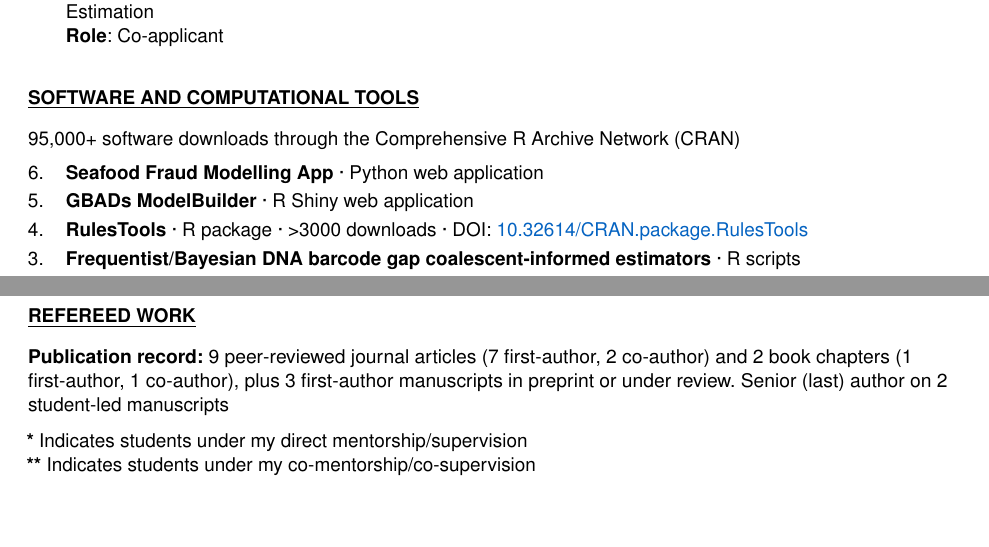
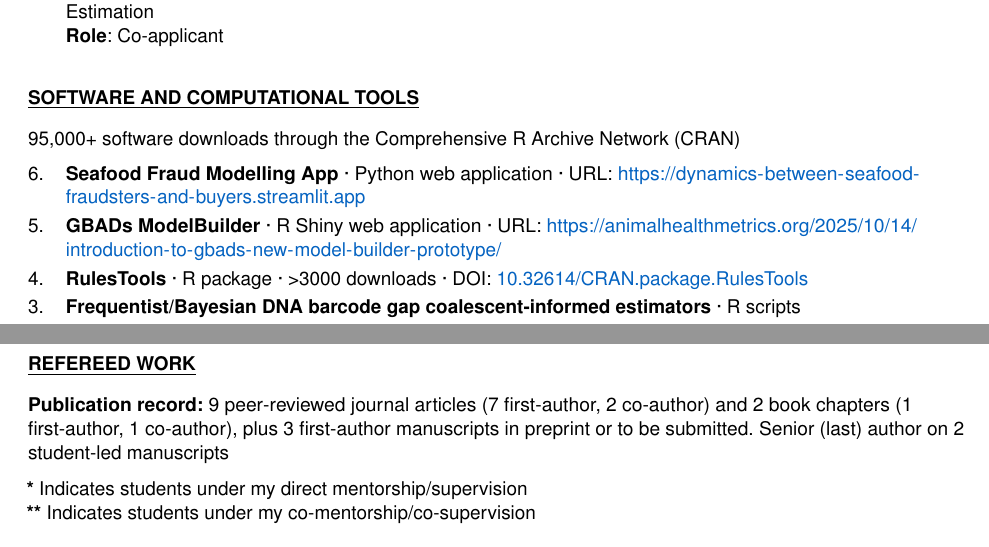
Before and after one commit to jphill01/CV-LaTeX, a LaTeX CV (CV_October_2026_-_Phillips__Jarrett.tex): two parts of pages 3 and 6 of 9, joined at a grey line, cut so that both start at the same text, the shorter picture padded with empty space. Compiled offline with pdfLaTeX.

Commit message:
Add files via upload

```diff
--- a/CV_October_2026_-_Phillips__Jarrett.tex
+++ b/CV_October_2026_-_Phillips__Jarrett.tex
@@ -269,8 +269,8 @@ Supervisor: Dr. Robert Hanner
 
 \medskip
 \begin{revlist}[itemsep=0.2\baselineskip]{software}
-\item \textbf{Seafood Fraud Modelling App} \sep Python web application
-\item \textbf{GBADs ModelBuilder} \sep R Shiny web application
+\item \textbf{Seafood Fraud Modelling App} \sep Python web application \sep URL: \url{https://dynamics-between-seafood-fraudsters-and-buyers.streamlit.app}
+\item \textbf{GBADs ModelBuilder} \sep R Shiny web application \sep URL: \url{https://animalhealthmetrics.org/2025/10/14/introduction-to-gbads-new-model-builder-prototype/}
 \item \textbf{RulesTools} \sep R package \sep >3000 downloads \sep
   \doi{10.32614/CRAN.package.RulesTools}
 \item \textbf{Frequentist/Bayesian DNA barcode gap coalescent-informed estimators}
@@ -421,7 +421,7 @@ University of Guelph\\
 \section{Refereed Work}
 \textbf{Publication record:} 9 peer-reviewed journal articles (7 first-author,
 2 co-author) and 2 book chapters (1 first-author, 1 co-author), plus 3
-first-author manuscripts in preprint or under review. Senior (last) author on 2
+first-author manuscripts in preprint or to be submitted. Senior (last) author on 2
 student-led manuscripts
 
 \medskip
```
Also changed, not shown: CV_October_2026_-_Phillips__Jarrett.pdf, CV_October_2026_-_Phillips__Jarrett.tex (2 more changed lines).
